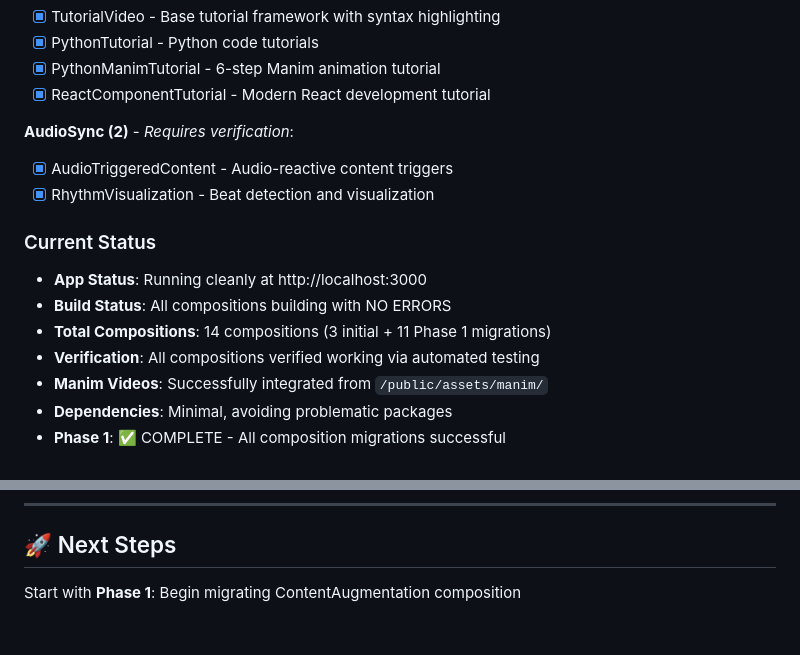
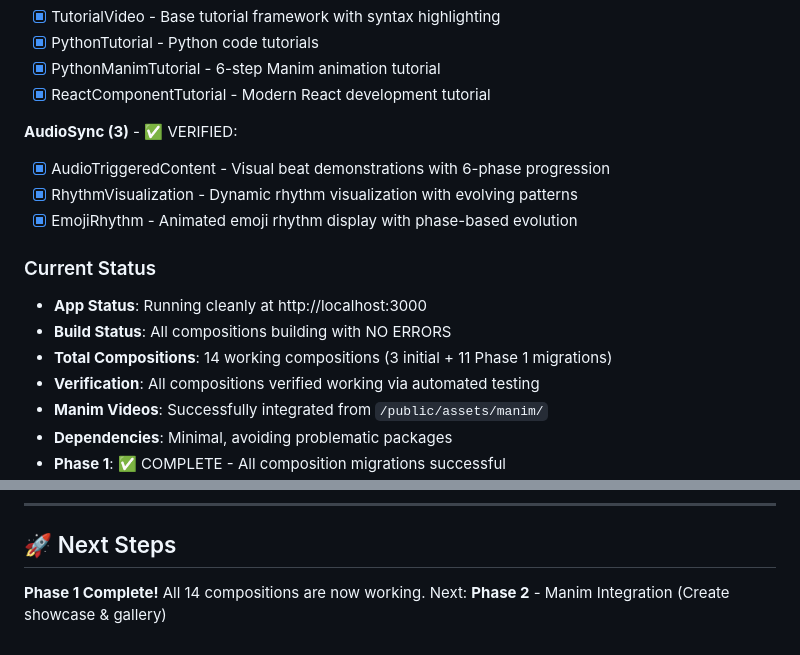
Before and after one commit to vanasnip/remo-anim, a Markdown page: PROJECT_ROADMAP.md, 2 parts joined by grey strips. GitHub-like rendering.

Commit message:
docs: Mark Phase 1 as complete - all 14 compositions working
- Updated AudioSync components count (3 total including EmojiRhythm)
- Added completion date (2025-09-10)
- Updated next steps to point to Phase 2
- All compositions verified working with visual progressions

Phase 1 Summary:
- 14 working compositions total
- ContentAugmentation suite (4 components)
- VideoEffects (1 component)
- Tutorial system (4 components)
- AudioSync with visual progressions (3 components)

🤖 Generated with Claude Code

Co-Authored-By: Claude <noreply@anthropic.com>

```diff
--- a/PROJECT_ROADMAP.md
+++ b/PROJECT_ROADMAP.md
@@ -64,14 +64,15 @@
 - [x] PythonManimTutorial - 6-step Manim animation tutorial
 - [x] ReactComponentTutorial - Modern React development tutorial
 
-**AudioSync (2)** - *Requires verification*:
-- [x] AudioTriggeredContent - Audio-reactive content triggers
-- [x] RhythmVisualization - Beat detection and visualization
+**AudioSync (3)** - ✅ VERIFIED:
+- [x] AudioTriggeredContent - Visual beat demonstrations with 6-phase progression
+- [x] RhythmVisualization - Dynamic rhythm visualization with evolving patterns
+- [x] EmojiRhythm - Animated emoji rhythm display with phase-based evolution
 
 ### Current Status
 - **App Status**: Running cleanly at http://localhost:3000
 - **Build Status**: All compositions building with NO ERRORS
-- **Total Compositions**: 14 compositions (3 initial + 11 Phase 1 migrations)
+- **Total Compositions**: 14 working compositions (3 initial + 11 Phase 1 migrations)
 - **Verification**: All compositions verified working via automated testing
 - **Manim Videos**: Successfully integrated from `/public/assets/manim/`
 - **Dependencies**: Minimal, avoiding problematic packages
@@ -104,4 +105,5 @@
 ---
 
 ## 🚀 Next Steps
-Start with **Phase 1**: Begin migrating ContentAugmentation composition
+**Phase 1 Complete!** All 14 compositions are now working.
+Next: **Phase 2** - Manim Integration (Create showcase & gallery)
```
Also changed, not shown: other parts of PROJECT_ROADMAP.md (+1 -1 lines).
